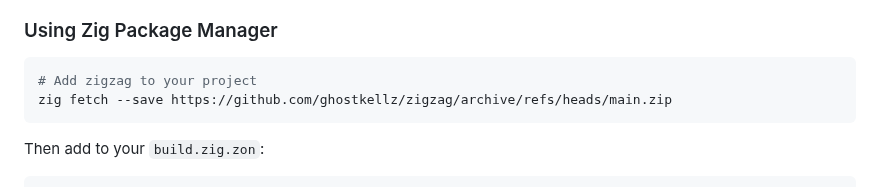
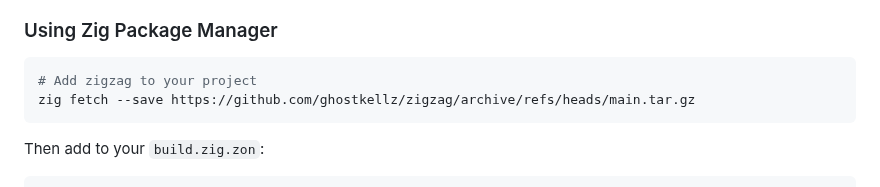
Before and after one commit to GhostKellz/zigzag, a Markdown page: README.md, the part around the change. GitHub-like rendering.

Commit message:
fixed readme typo

````diff
--- a/README.md
+++ b/README.md
@@ -31,7 +31,7 @@
 
 ```bash
 # Add zigzag to your project
-zig fetch --save https://github.com/ghostkellz/zigzag/archive/refs/heads/main.zip
+zig fetch --save https://github.com/ghostkellz/zigzag/archive/refs/heads/main.tar.gz
 ```
 
 Then add to your `build.zig.zon`:
````
